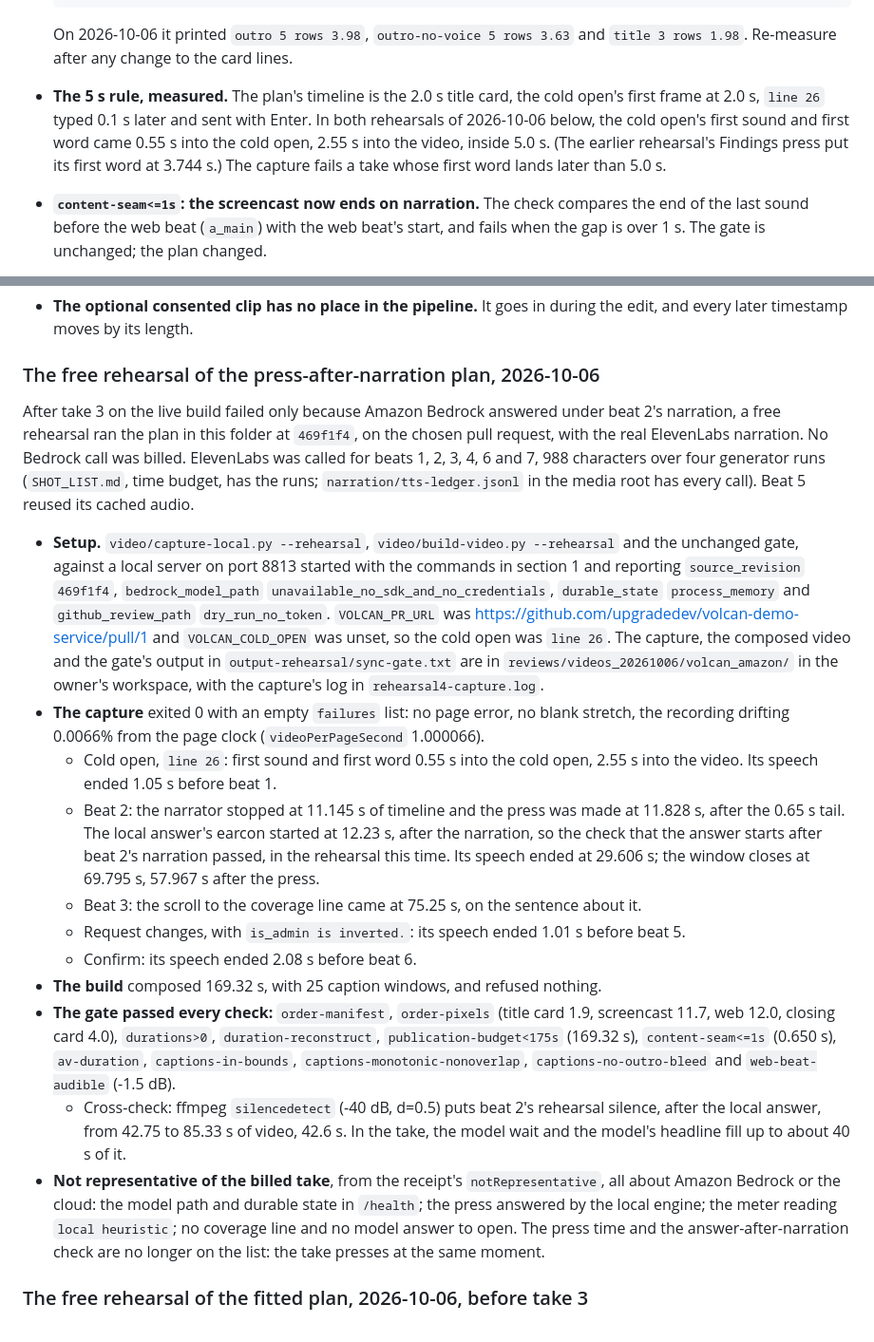
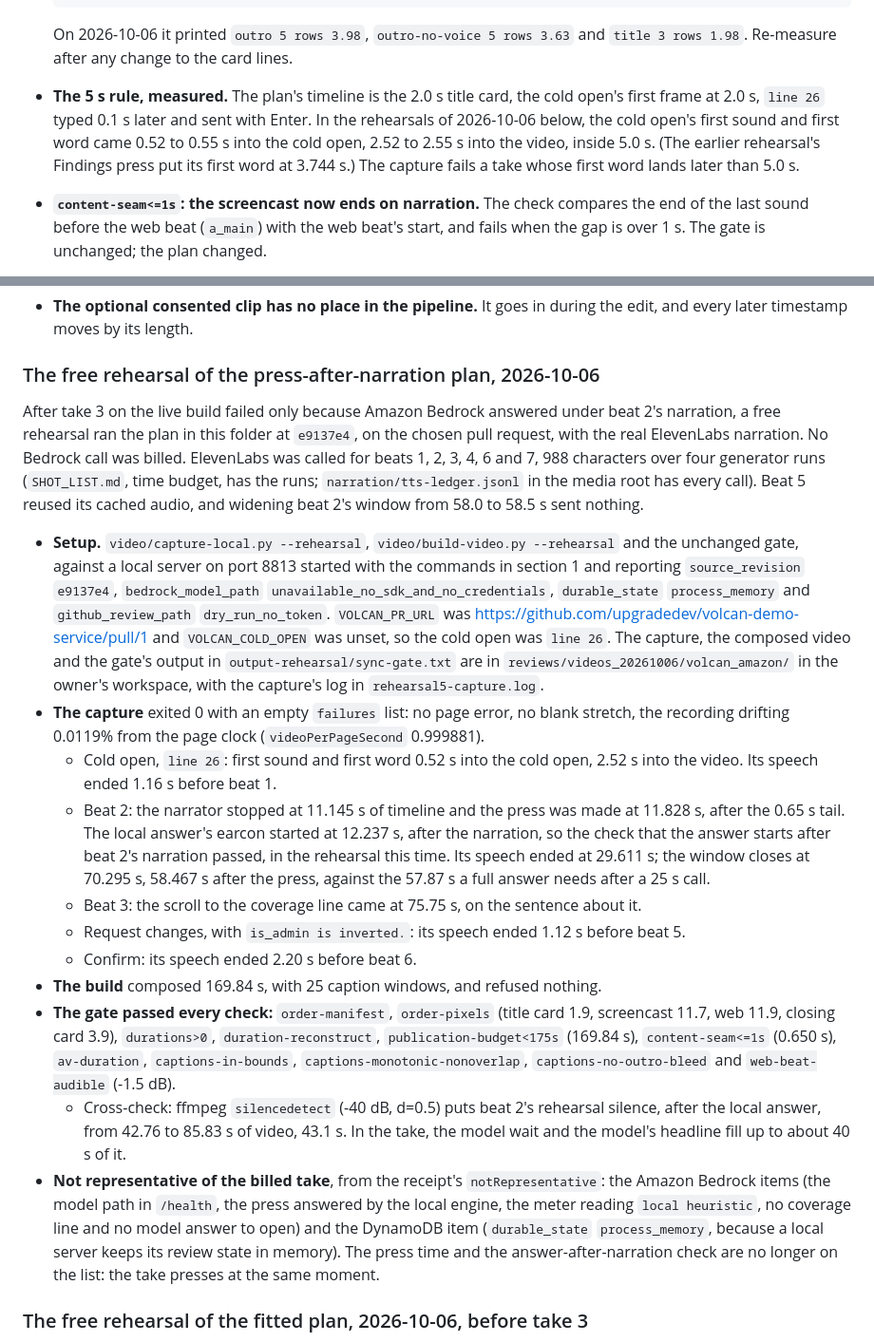
Before and after one commit to upgradedev/volcan_amazon, a Markdown page: video/README.md, 2 parts joined by grey strips. Shown at 95% size. Rendered like a GitHub page.

Commit message:
Record the rehearsal at the 58.5 s window
At e9137e4, on a local server with no cloud credentials and the real
narration, the press came at 11.828 s of timeline, 0.683 s after beat 2's
narrator stopped, and the window closed 58.467 s later, against the 57.87 s
a full answer needs after a 25 s call. The capture exited 0 with no failures;
notRepresentative lists only the Amazon Bedrock items and the DynamoDB one.
The build composed 169.84 s and the unchanged sync gate passed every check.

Co-Authored-By: Claude Opus 5.5 <noreply@anthropic.com>

```diff
--- a/video/README.md
+++ b/video/README.md
@@ -359,9 +359,9 @@ follows it, with these limits.
   On 2026-10-06 it printed `outro 5 rows 3.98`, `outro-no-voice 5 rows 3.63` and
   `title 3 rows 1.98`. Re-measure after any change to the card lines.
 * **The 5 s rule, measured.** The plan's timeline is the 2.0 s title card, the cold open's
-  first frame at 2.0 s, `line 26` typed 0.1 s later and sent with Enter. In both rehearsals
-  of 2026-10-06 below, the cold open's first sound and first word came 0.55 s into the cold
-  open, 2.55 s into the video, inside 5.0 s. (The earlier rehearsal's Findings press put its
+  first frame at 2.0 s, `line 26` typed 0.1 s later and sent with Enter. In the rehearsals
+  of 2026-10-06 below, the cold open's first sound and first word came 0.52 to 0.55 s into the
+  cold open, 2.52 to 2.55 s into the video, inside 5.0 s. (The earlier rehearsal's Findings press put its
   first word at 3.744 s.) The capture fails a take whose first word lands later than 5.0 s.
 * **`content-seam<=1s`: the screencast now ends on narration.** The check compares the end
   of the last sound before the web beat (`a_main`) with the web beat's start, and fails when
@@ -401,47 +401,48 @@ follows it, with these limits.
 ### The free rehearsal of the press-after-narration plan, 2026-10-06
 
 After take 3 on the live build failed only because Amazon Bedrock answered under beat 2's
-narration, a free rehearsal ran the plan in this folder at `469f1f4`, on the chosen pull
+narration, a free rehearsal ran the plan in this folder at `e9137e4`, on the chosen pull
 request, with the real ElevenLabs narration. No Bedrock call was billed. ElevenLabs was called
 for beats 1, 2, 3, 4, 6 and 7, 988 characters over four generator runs (`SHOT_LIST.md`, time
 budget, has the runs; `narration/tts-ledger.jsonl` in the media root has every call). Beat 5
-reused its cached audio.
+reused its cached audio, and widening beat 2's window from 58.0 to 58.5 s sent nothing.
 
 * **Setup.** `video/capture-local.py --rehearsal`, `video/build-video.py --rehearsal` and the
   unchanged gate, against a local server on port 8813 started with the commands in section 1
-  and reporting `source_revision` `469f1f4`, `bedrock_model_path`
+  and reporting `source_revision` `e9137e4`, `bedrock_model_path`
   `unavailable_no_sdk_and_no_credentials`, `durable_state` `process_memory` and
   `github_review_path` `dry_run_no_token`. `VOLCAN_PR_URL` was
   https://github.com/upgradedev/volcan-demo-service/pull/1 and `VOLCAN_COLD_OPEN` was unset,
   so the cold open was `line 26`. The capture, the composed video and the gate's output in
   `output-rehearsal/sync-gate.txt` are in `reviews/videos_20261006/volcan_amazon/` in the
-  owner's workspace, with the capture's log in `rehearsal4-capture.log`.
+  owner's workspace, with the capture's log in `rehearsal5-capture.log`.
 * **The capture** exited 0 with an empty `failures` list: no page error, no blank stretch, the
-  recording drifting 0.0066% from the page clock (`videoPerPageSecond` 1.000066).
-  * Cold open, `line 26`: first sound and first word 0.55 s into the cold open, 2.55 s into the
-    video. Its speech ended 1.05 s before beat 1.
+  recording drifting 0.0119% from the page clock (`videoPerPageSecond` 0.999881).
+  * Cold open, `line 26`: first sound and first word 0.52 s into the cold open, 2.52 s into the
+    video. Its speech ended 1.16 s before beat 1.
   * Beat 2: the narrator stopped at 11.145 s of timeline and the press was made at 11.828 s,
-    after the 0.65 s tail. The local answer's earcon started at 12.23 s, after the narration,
+    after the 0.65 s tail. The local answer's earcon started at 12.237 s, after the narration,
     so the check that the answer starts after beat 2's narration passed, in the rehearsal
-    this time. Its speech ended at 29.606 s; the window closes at 69.795 s, 57.967 s after the
-    press.
-  * Beat 3: the scroll to the coverage line came at 75.25 s, on the sentence about it.
-  * Request changes, with `is_admin is inverted.`: its speech ended 1.01 s before beat 5.
-  * Confirm: its speech ended 2.08 s before beat 6.
-* **The build** composed 169.32 s, with 25 caption windows, and refused nothing.
+    this time. Its speech ended at 29.611 s; the window closes at 70.295 s, 58.467 s after the
+    press, against the 57.87 s a full answer needs after a 25 s call.
+  * Beat 3: the scroll to the coverage line came at 75.75 s, on the sentence about it.
+  * Request changes, with `is_admin is inverted.`: its speech ended 1.12 s before beat 5.
+  * Confirm: its speech ended 2.20 s before beat 6.
+* **The build** composed 169.84 s, with 25 caption windows, and refused nothing.
 * **The gate passed every check:** `order-manifest`, `order-pixels` (title card 1.9,
-  screencast 11.7, web 12.0, closing card 4.0), `durations>0`, `duration-reconstruct`,
-  `publication-budget<175s` (169.32 s), `content-seam<=1s` (0.650 s), `av-duration`,
+  screencast 11.7, web 11.9, closing card 3.9), `durations>0`, `duration-reconstruct`,
+  `publication-budget<175s` (169.84 s), `content-seam<=1s` (0.650 s), `av-duration`,
   `captions-in-bounds`, `captions-monotonic-nonoverlap`, `captions-no-outro-bleed` and
   `web-beat-audible` (-1.5 dB).
   * Cross-check: ffmpeg `silencedetect` (-40 dB, d=0.5) puts beat 2's rehearsal silence, after
-    the local answer, from 42.75 to 85.33 s of video, 42.6 s. In the take, the model wait and
+    the local answer, from 42.76 to 85.83 s of video, 43.1 s. In the take, the model wait and
     the model's headline fill up to about 40 s of it.
-* **Not representative of the billed take**, from the receipt's `notRepresentative`, all
-  about Amazon Bedrock or the cloud: the model path and durable state in `/health`; the press
-  answered by the local engine; the meter reading `local heuristic`; no coverage line and no
-  model answer to open. The press time and the answer-after-narration check are no longer on
-  the list: the take presses at the same moment.
+* **Not representative of the billed take**, from the receipt's `notRepresentative`: the
+  Amazon Bedrock items (the model path in `/health`, the press answered by the local engine,
+  the meter reading `local heuristic`, no coverage line and no model answer to open) and the
+  DynamoDB item (`durable_state` `process_memory`, because a local server keeps its review
+  state in memory). The press time and the answer-after-narration check are no longer on the
+  list: the take presses at the same moment.
 
 ### The free rehearsal of the fitted plan, 2026-10-06, before take 3
 
```
